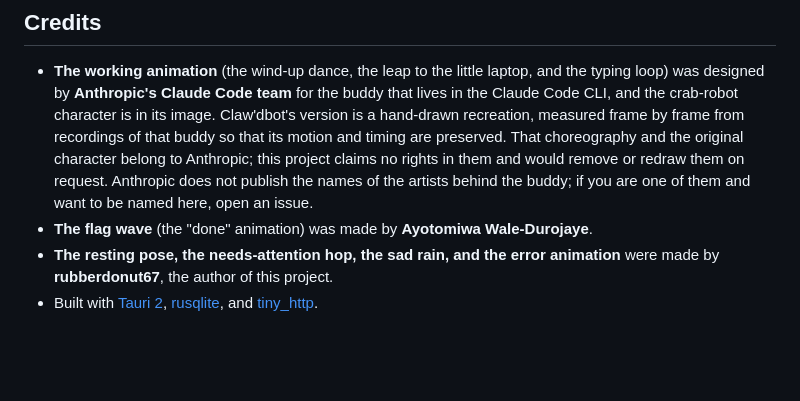
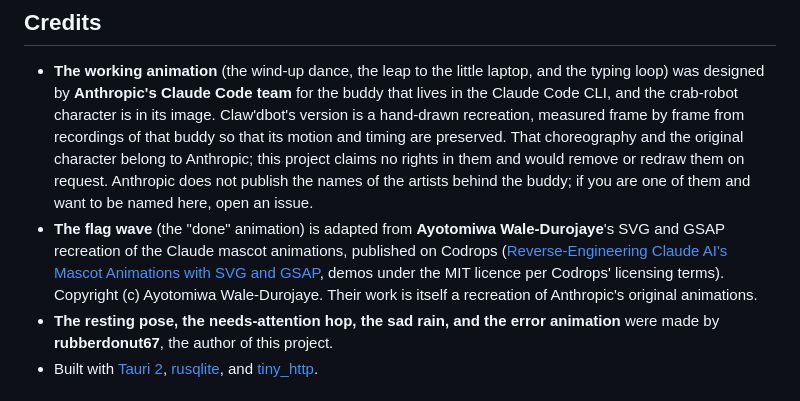
Before and after one commit to rubberdonut67/clawdbot, a Markdown page: README.md, the part around the change. Rendered like a GitHub page; blank space fills up the shorter version.

Commit message:
README: full attribution for the flag wave (Codrops, MIT)

```diff
--- a/README.md
+++ b/README.md
@@ -146,7 +146,11 @@ lines from `%LOCALAPPDATA%\Claude\logs\main.log` are what make a report actionab
   rights in them and would remove or redraw them on request. Anthropic does not
   publish the names of the artists behind the buddy; if you are one of them and want
   to be named here, open an issue.
-- **The flag wave** (the "done" animation) was made by **Ayotomiwa Wale-Durojaye**.
+- **The flag wave** (the "done" animation) is adapted from **Ayotomiwa Wale-Durojaye**'s
+  SVG and GSAP recreation of the Claude mascot animations, published on Codrops
+  ([Reverse-Engineering Claude AI's Mascot Animations with SVG and GSAP](https://tympanus.net/codrops/2026/05/05/reverse-engineering-claude-ais-mascot-animations-with-svg-and-gsap/),
+  demos under the MIT licence per Codrops' licensing terms). Copyright (c) Ayotomiwa
+  Wale-Durojaye. Their work is itself a recreation of Anthropic's original animations.
 - **The resting pose, the needs-attention hop, the sad rain, and the error
   animation** were made by **rubberdonut67**, the author of this project.
 - Built with [Tauri 2](https://tauri.app), [rusqlite](https://github.com/rusqlite/rusqlite),
```
